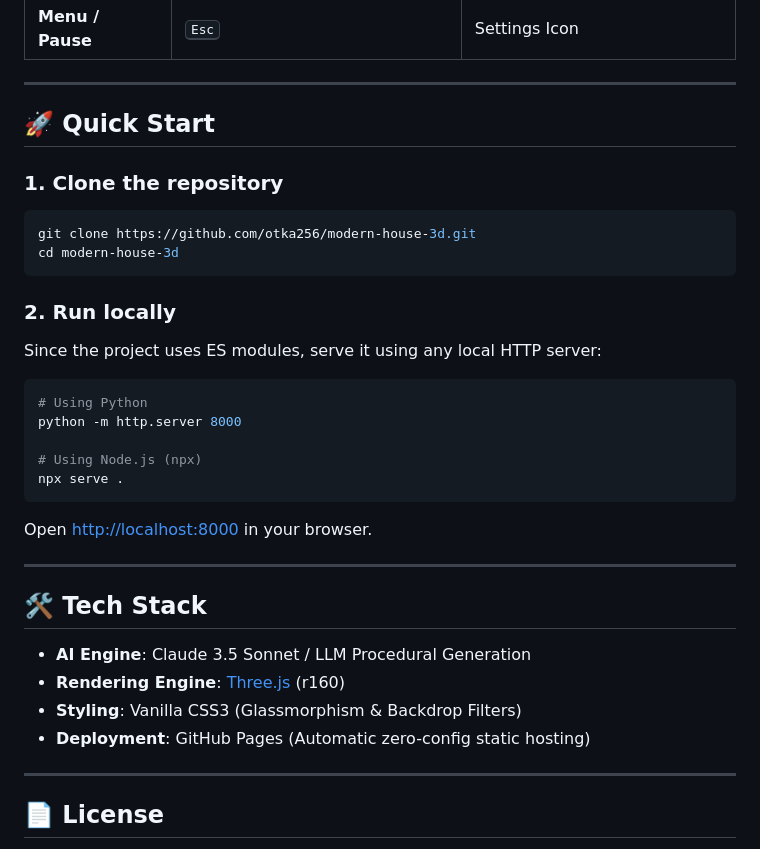
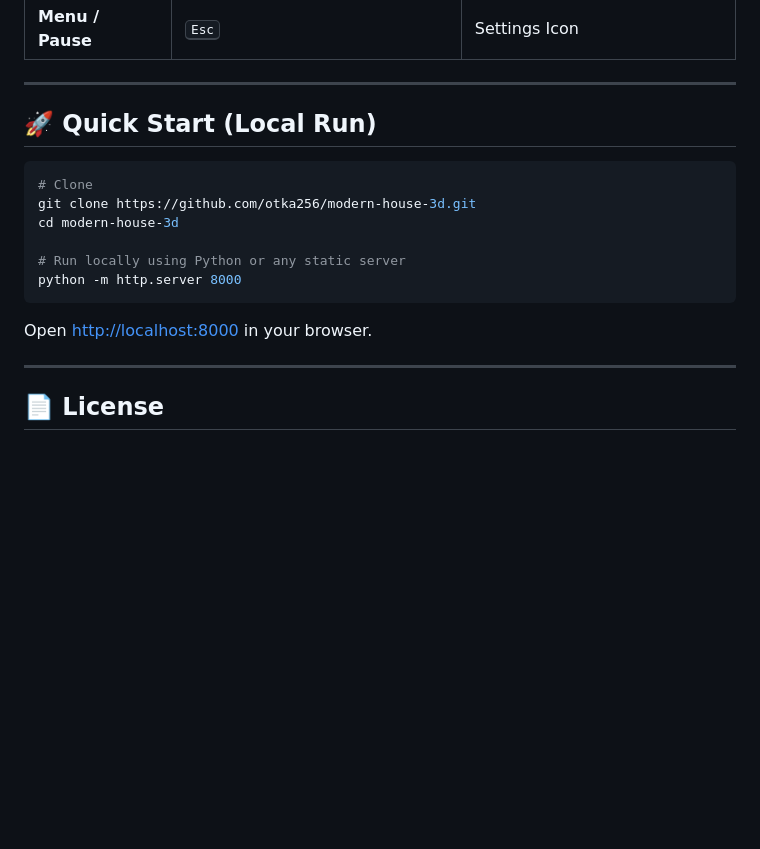
Before and after one commit to soheyltaheri/modern-house-3d, a Markdown page: README.md, the part around one of its changes. GitHub-like rendering; blank space fills up the shorter version.

````diff
--- a/README.md
+++ b/README.md
@@ -43,34 +82,17 @@ This project serves as a practical demonstration of state-of-the-art **AI code g
 
 ---
 
-## 🚀 Quick Start
+## 🚀 Quick Start (Local Run)
 
-### 1. Clone the repository
 ```bash
+# Clone
 git clone https://github.com/otka256/modern-house-3d.git
 cd modern-house-3d
+
+# Run locally using Python or any static server
+python -m http.server 8000
 ```
-
-### 2. Run locally
-Since the project uses ES modules, serve it using any local HTTP server:
-
-```bash
-# Using Python
-python -m http.server 8000
-
-# Using Node.js (npx)
-npx serve .
-```
-
 Open [http://localhost:8000](http://localhost:8000) in your browser.
-
----
-
-## 🛠️ Tech Stack
-- **AI Engine**: Claude 3.5 Sonnet / LLM Procedural Generation
-- **Rendering Engine**: [Three.js](https://threejs.org/) (r160)
-- **Styling**: Vanilla CSS3 (Glassmorphism & Backdrop Filters)
-- **Deployment**: GitHub Pages (Automatic zero-config static hosting)
 
 ---
 
````
Also changed, not shown: other parts of README.md (+51 -12 lines).
